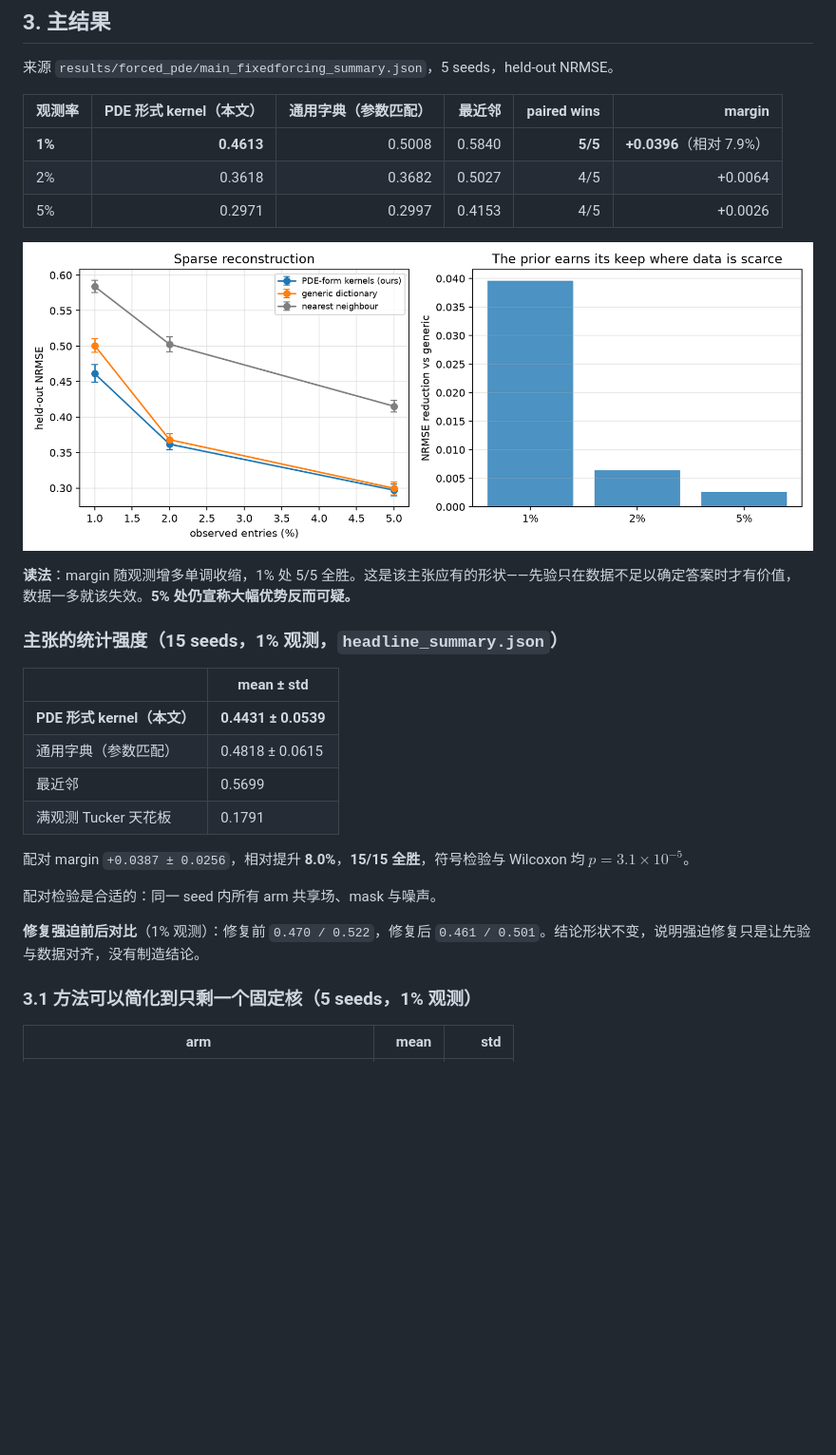
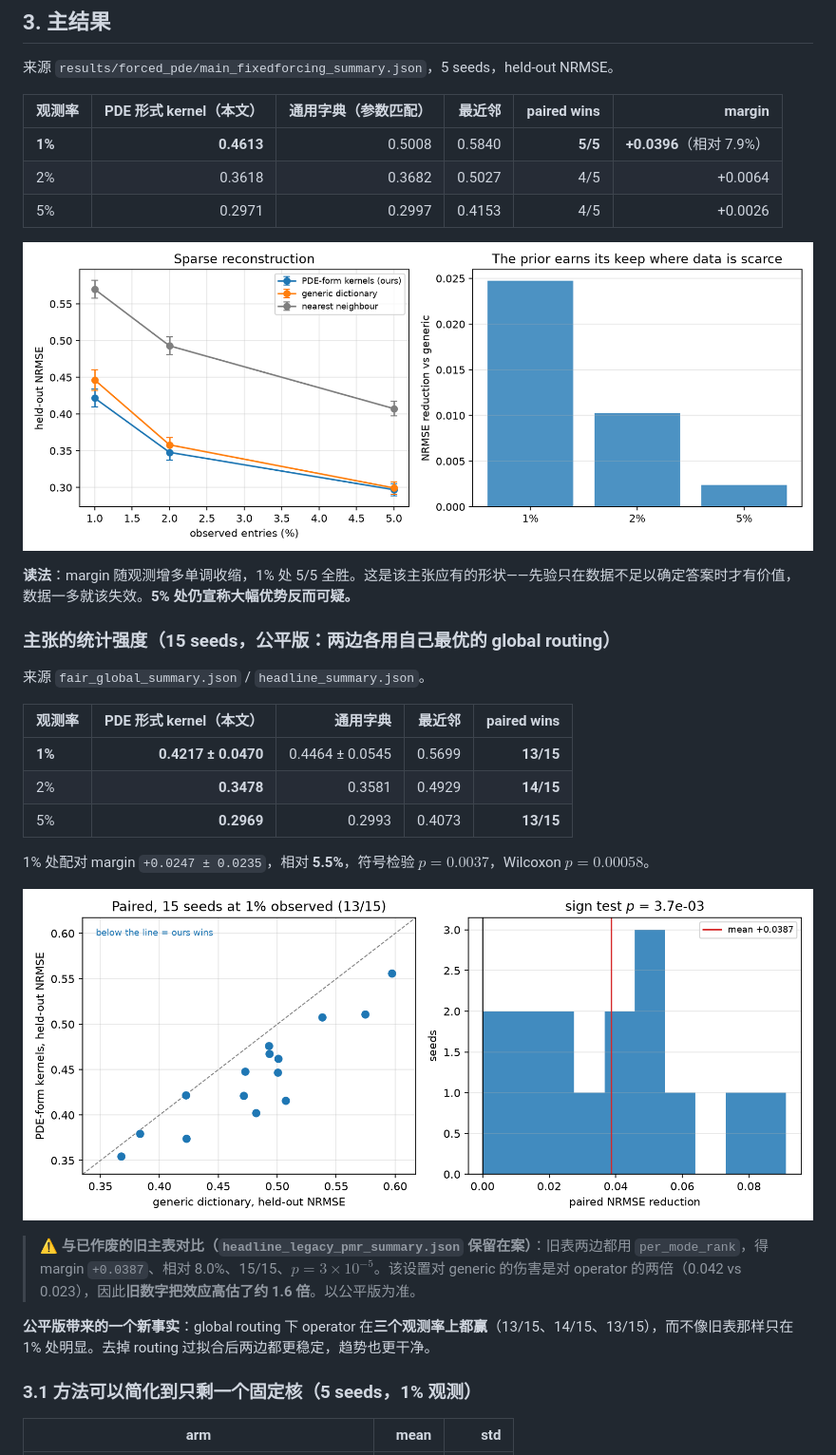
Before and after one commit to xuangu-fang/operator-spectral-funbat, a Markdown page: docs/RESULTS_LOG_ZH.md, the part around the change. Shown at 95% size. GitHub-like rendering; pictures changed too: results/forced_pde/figure_headline.png, results/forced_pde/figure_main.png; blank space fills up the shorter version.

```diff
--- a/docs/RESULTS_LOG_ZH.md
+++ b/docs/RESULTS_LOG_ZH.md
@@ -59,20 +59,23 @@
 
 **读法**：margin 随观测增多单调收缩，1% 处 5/5 全胜。这是该主张应有的形状——先验只在数据不足以确定答案时才有价值，数据一多就该失效。**5% 处仍宣称大幅优势反而可疑。**
 
-### 主张的统计强度（15 seeds，1% 观测，`headline_summary.json`）
+### 主张的统计强度（15 seeds，**公平版：两边各用自己最优的 global routing**）
 
-| | mean ± std |
-|---|---|
-| **PDE 形式 kernel（本文）** | **0.4431 ± 0.0539** |
-| 通用字典（参数匹配） | 0.4818 ± 0.0615 |
-| 最近邻 | 0.5699 |
-| 满观测 Tucker 天花板 | 0.1791 |
+来源 `fair_global_summary.json` / `headline_summary.json`。
 
-配对 margin `+0.0387 ± 0.0256`，相对提升 **8.0%**，**15/15 全胜**，符号检验与 Wilcoxon 均 $p=3.1\times10^{-5}$。
+| 观测率 | **PDE 形式 kernel（本文）** | 通用字典 | 最近邻 | paired wins |
+|---|---:|---:|---:|---:|
+| **1%** | **0.4217 ± 0.0470** | 0.4464 ± 0.0545 | 0.5699 | **13/15** |
+| 2% | **0.3478** | 0.3581 | 0.4929 | **14/15** |
+| 5% | **0.2969** | 0.2993 | 0.4073 | **13/15** |
 
-配对检验是合适的：同一 seed 内所有 arm 共享场、mask 与噪声。
+1% 处配对 margin `+0.0247 ± 0.0235`，相对 **5.5%**，符号检验 $p=0.0037$，Wilcoxon $p=0.00058$。
 
-**修复强迫前后对比**（1% 观测）：修复前 `0.470 / 0.522`，修复后 `0.461 / 0.501`。结论形状不变，说明强迫修复只是让先验与数据对齐，没有制造结论。
+![主结果](../results/forced_pde/figure_headline.png)
+
+> ⚠ **与已作废的旧主表对比（`headline_legacy_pmr_summary.json` 保留在案）**：旧表两边都用 `per_mode_rank`，得 margin `+0.0387`、相对 8.0%、15/15、$p=3\times10^{-5}$。该设置对 generic 的伤害是对 operator 的两倍（0.042 vs 0.023），因此**旧数字把效应高估了约 1.6 倍**。以公平版为准。
+
+**公平版带来的一个新事实**：global routing 下 operator 在**三个观测率上都赢**（13/15、14/15、13/15），而不像旧表那样只在 1% 处明显。去掉 routing 过拟合后两边都更稳定，趋势也更干净。
 
 ### 3.1 方法可以简化到只剩一个固定核（5 seeds，1% 观测）
 
```
Also changed, not shown: 4 other files.
